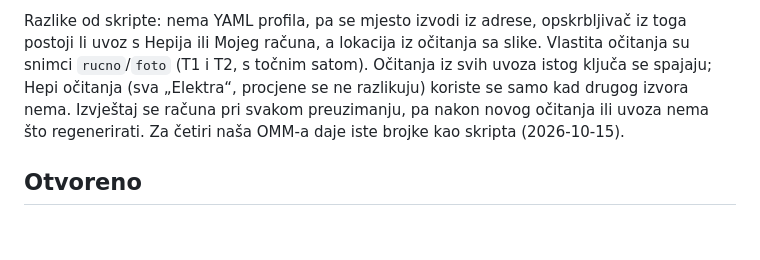
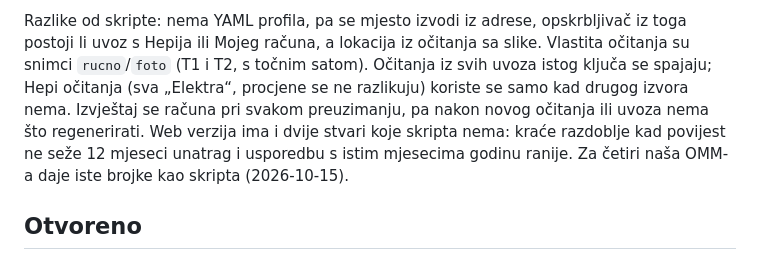
Before and after one commit to stepanic/flutter_moja_mreza, a Markdown page: docs/2026-10-13-izvjestaj-potrosnje.md, the part around the change. GitHub-like rendering; blank space fills up the shorter version.

Commit message:
docs(izvjestaj): web verzija ima kraće razdoblje i usporedbu godina
Co-Authored-By: Claude Opus 5.5 <noreply@anthropic.com>

```diff
--- a/docs/2026-10-13-izvjestaj-potrosnje.md
+++ b/docs/2026-10-13-izvjestaj-potrosnje.md
@@ -113,7 +113,9 @@ iz toga postoji li uvoz s Hepija ili Mojeg računa, a lokacija iz očitanja sa s
 Vlastita očitanja su snimci `rucno`/`foto` (T1 i T2, s točnim satom). Očitanja iz
 svih uvoza istog ključa se spajaju; Hepi očitanja (sva „Elektra“, procjene se ne
 razlikuju) koriste se samo kad drugog izvora nema. Izvještaj se računa pri svakom
-preuzimanju, pa nakon novog očitanja ili uvoza nema što regenerirati. Za četiri
+preuzimanju, pa nakon novog očitanja ili uvoza nema što regenerirati. Web verzija
+ima i dvije stvari koje skripta nema: kraće razdoblje kad povijest ne seže 12 mjeseci
+unatrag i usporedbu s istim mjesecima godinu ranije. Za četiri
 naša OMM-a daje iste brojke kao skripta (2026-10-15).
 
 ## Otvoreno
```
